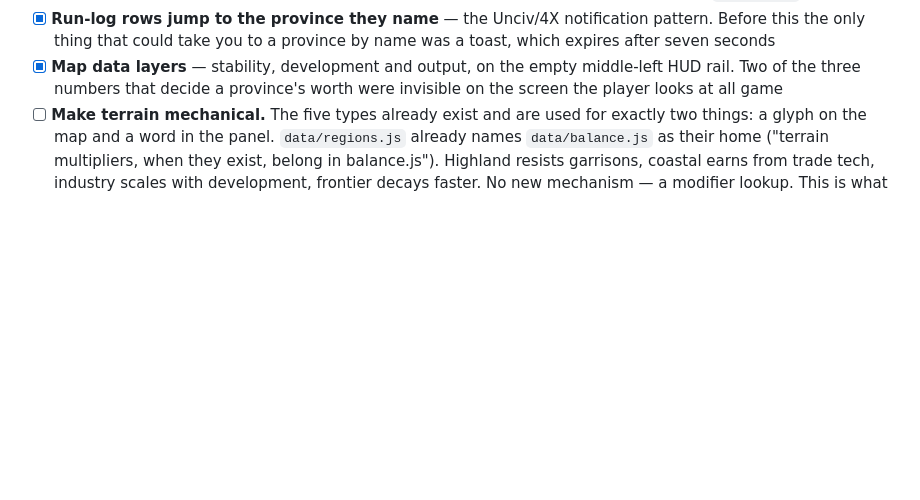
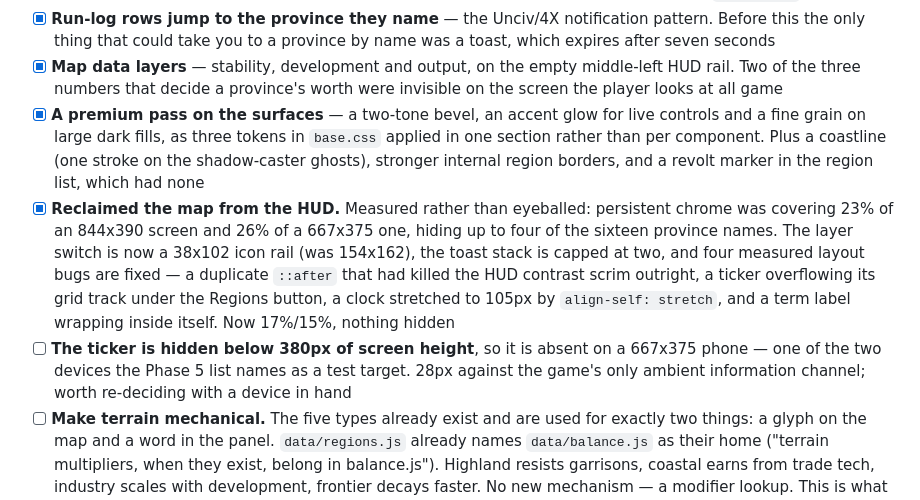
Before and after one commit to sylviesokolov-cyber/country-management, a Markdown page: TODO.md, the part around the change. Rendered like a GitHub page; blank space fills up the shorter version.

Commit message:
Log the UI pass and the four layout bugs measuring it found
Co-Authored-By: Claude Opus 5 <noreply@anthropic.com>
Claude-Session: https://claude.ai/code/session_01SpEDfMrTUdsWu2w2KNxvQG

```diff
--- a/TODO.md
+++ b/TODO.md
@@ -269,6 +269,24 @@ it actually belongs to.*
 - [x] **Map data layers** — stability, development and output, on the empty
       middle-left HUD rail. Two of the three numbers that decide a province's
       worth were invisible on the screen the player looks at all game
+- [x] **A premium pass on the surfaces** — a two-tone bevel, an accent glow
+      for live controls and a fine grain on large dark fills, as three tokens
+      in `base.css` applied in one section rather than per component. Plus a
+      coastline (one stroke on the shadow-caster ghosts), stronger internal
+      region borders, and a revolt marker in the region list, which had none
+- [x] **Reclaimed the map from the HUD.** Measured rather than eyeballed:
+      persistent chrome was covering 23% of an 844x390 screen and 26% of a
+      667x375 one, hiding up to four of the sixteen province names. The layer
+      switch is now a 38x102 icon rail (was 154x162), the toast stack is
+      capped at two, and four measured layout bugs are fixed — a duplicate
+      `::after` that had killed the HUD contrast scrim outright, a ticker
+      overflowing its grid track under the Regions button, a clock stretched
+      to 105px by `align-self: stretch`, and a term label wrapping inside
+      itself. Now 17%/15%, nothing hidden
+- [ ] **The ticker is hidden below 380px of screen height**, so it is absent
+      on a 667x375 phone — one of the two devices the Phase 5 list names as a
+      test target. 28px against the game's only ambient information channel;
+      worth re-deciding with a device in hand
 - [ ] **Make terrain mechanical.** The five types already exist and are used
       for exactly two things: a glyph on the map and a word in the panel.
       `data/regions.js` already names `data/balance.js` as their home
```
Also changed, not shown: DEVLOG.md (+73 -0 lines).
